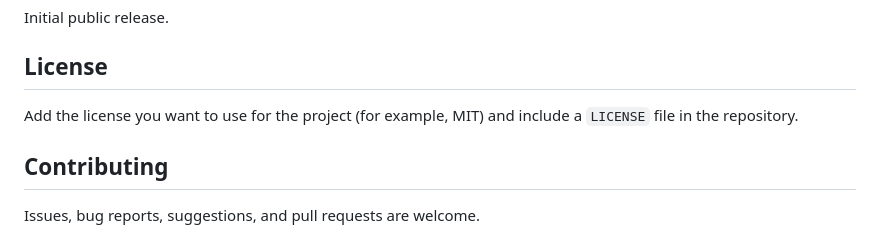
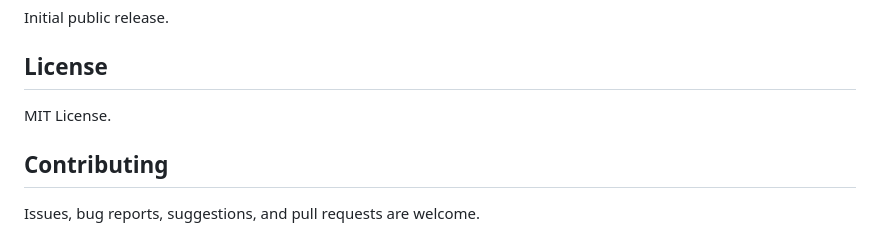
Before and after one commit to Cemsm/OTP-Input, a Markdown page: README.md, the part around the change. Drawn GitHub-style.

```diff
--- a/README.md
+++ b/README.md
@@ -207,8 +207,7 @@ Initial public release.
 
 ## License
 
-Add the license you want to use for the project (for example, MIT) and
-include a `LICENSE` file in the repository.
+MIT License.
 
 ## Contributing
 
```
